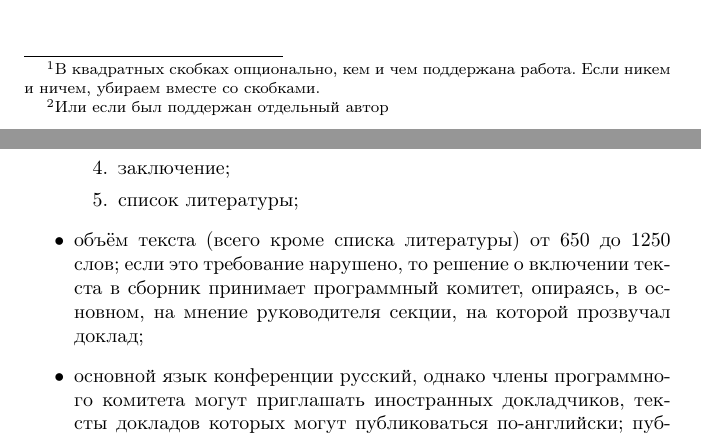
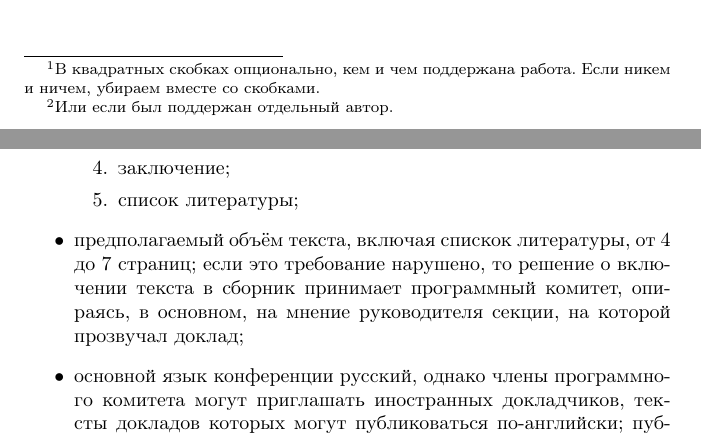
Before and after one commit to spbu-se/math-sci-template, a LaTeX problem sheet (math-mech-sci-example.tex): two parts of pages 1 and 2 of 4, joined at a grey line, cut so that both start at the same text. Compiled offline with pdfLaTeX.

Commit message:
От 4 до 7 страниц

```diff
--- a/math-mech-sci-example.tex
+++ b/math-mech-sci-example.tex
@@ -24,7 +24,7 @@
   {СПбГУ, Санкт-Петербург}%
   {d.lutsiv@spbu.ru}
 \defauthor%
-  [\thanks{Или если был поддержан отдельный автор}]%
+  [\thanks{Или если был поддержан отдельный автор.}]%
   {Чижова А.С.}%
   {ООО «КНС-Групп», Санкт-Петербург}%
   {a.chizhova@yadro.com}
@@ -98,16 +98,15 @@
     список литературы;
   \end{enumerate}
 \item
-  объём текста (всего кроме списка литературы) от 650 до 1250 слов;
+  предполагаемый объём текста, включая спискок литературы, от 4 до 7 страниц;
   если это требование нарушено, то решение о включении текста в
   сборник принимает программный комитет, опираясь, в основном, на
   мнение руководителя секции, на которой прозвучал доклад;
 \item
   основной язык конференции русский, однако члены программного
   комитета могут приглашать иностранных докладчиков, тексты докладов
-  которых могут публиковаться
-  по-английски; публикации на прочих языках отдельно согласуются с
-  программным комитетом.
+  которых могут публиковаться по-английски; публикации на прочих языках
+  отдельно согласуются с программным комитетом.
 \end{itemize}
 
 \section{Форматирование тезисов (заголовок I уровня)}
```
Also changed, not shown: math-mech-sci-example.pdf.
